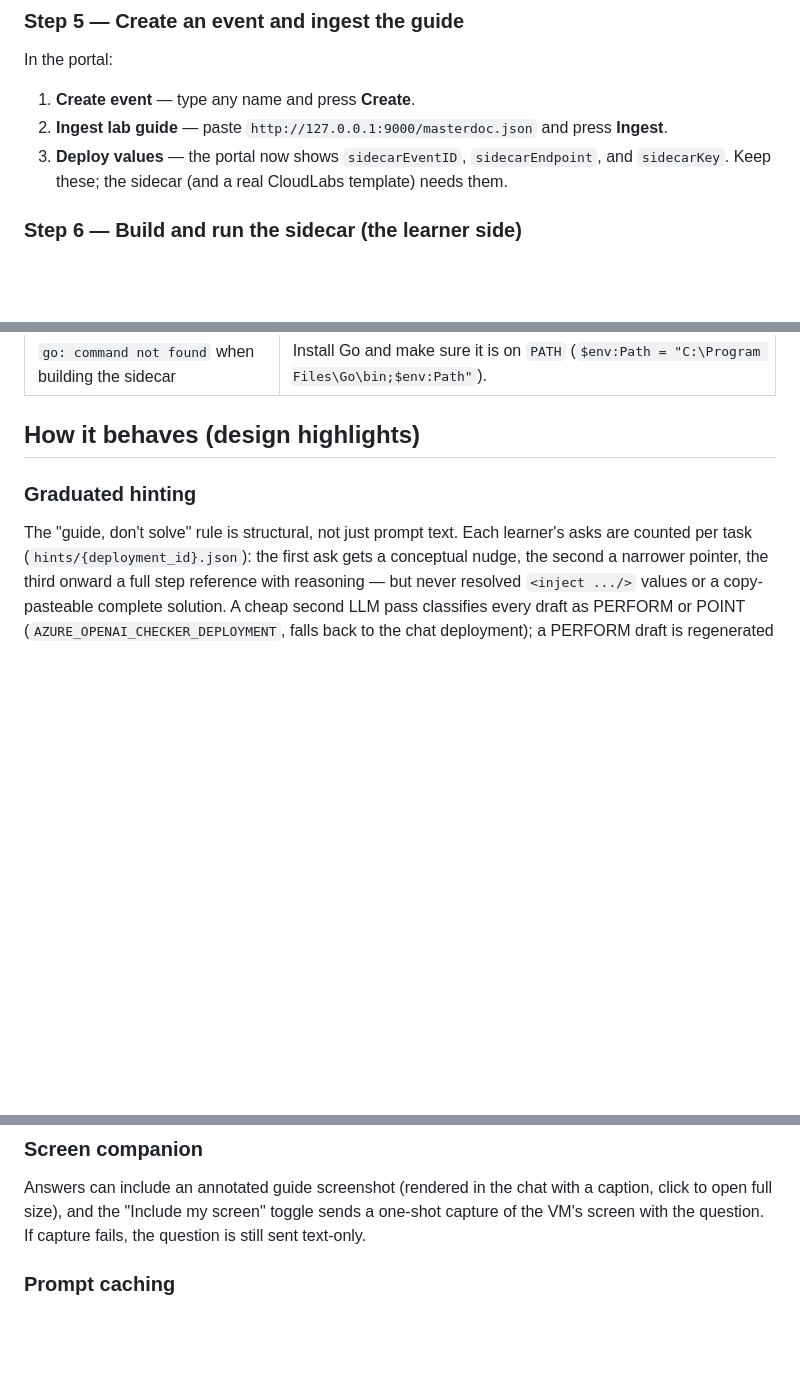
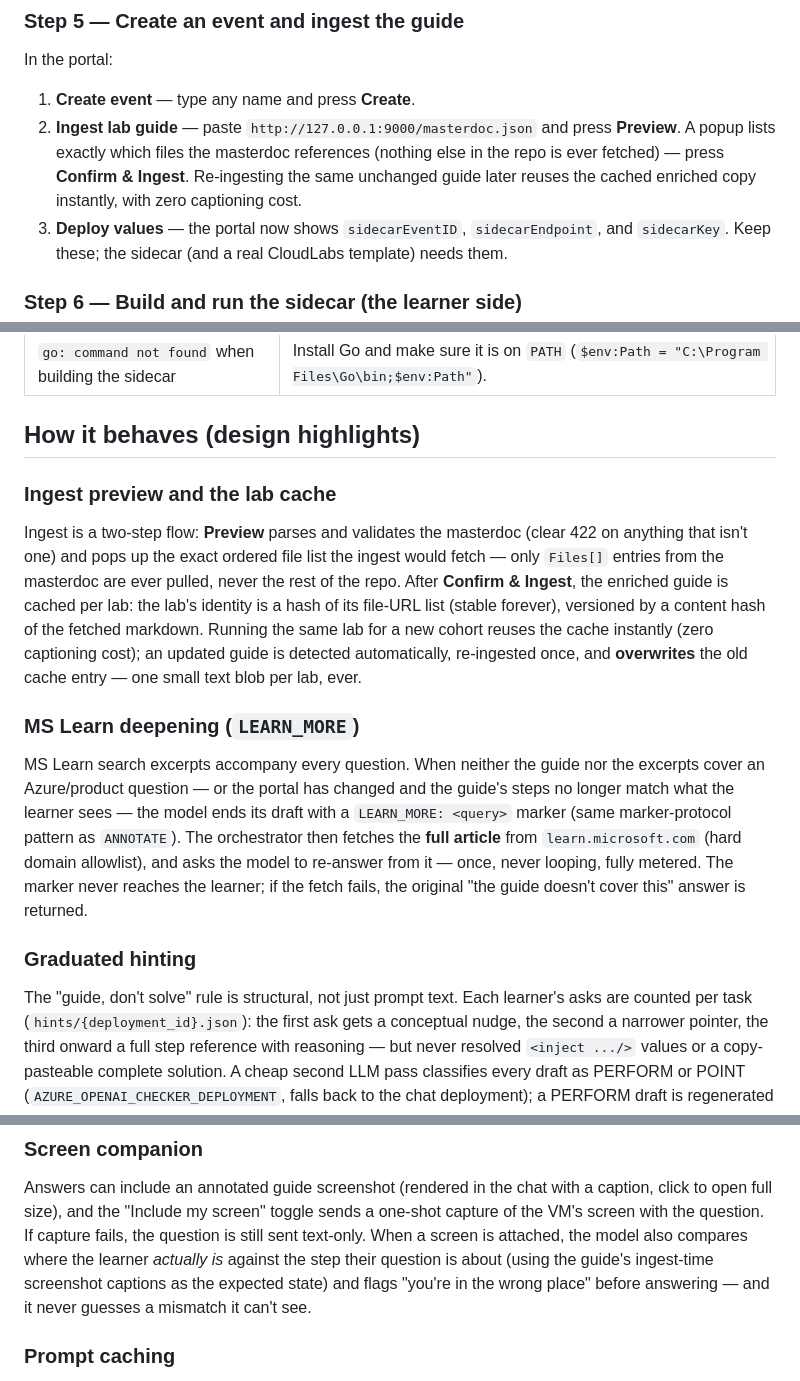
Before and after one commit to danish-spektra/Side-car-agent, a Markdown page: README.md, 3 parts joined by grey strips. GitHub-like rendering; blank space fills up the shorter version.

Commit message:
docs: README + spec updated for v3 (preview/cache, LEARN_MORE deepening, gpt-5.2)
Co-Authored-By: Claude Fable 5 <noreply@anthropic.com>

```diff
--- a/README.md
+++ b/README.md
@@ -90,7 +90,10 @@ In the portal:
 
 1. **Create event** — type any name and press **Create**.
 2. **Ingest lab guide** — paste `http://127.0.0.1:9000/masterdoc.json` and
-   press **Ingest**.
+   press **Preview**. A popup lists exactly which files the masterdoc
+   references (nothing else in the repo is ever fetched) — press
+   **Confirm & Ingest**. Re-ingesting the same unchanged guide later reuses
+   the cached enriched copy instantly, with zero captioning cost.
 3. **Deploy values** — the portal now shows `sidecarEventID`,
    `sidecarEndpoint`, and `sidecarKey`. Keep these; the sidecar (and a real
    CloudLabs template) needs them.
@@ -223,6 +228,30 @@ All settings are environment variables (see `orchestrator/app/config.py`):
 | `go: command not found` when building the sidecar | Install Go and make sure it is on `PATH` (`$env:Path = "C:\Program Files\Go\bin;$env:Path"`). |
 
 ## How it behaves (design highlights)
+
+### Ingest preview and the lab cache
+
+Ingest is a two-step flow: **Preview** parses and validates the masterdoc
+(clear 422 on anything that isn't one) and pops up the exact ordered file list
+the ingest would fetch — only `Files[]` entries from the masterdoc are ever
+pulled, never the rest of the repo. After **Confirm & Ingest**, the enriched
+guide is cached per lab: the lab's identity is a hash of its file-URL list
+(stable forever), versioned by a content hash of the fetched markdown. Running
+the same lab for a new cohort reuses the cache instantly (zero captioning
+cost); an updated guide is detected automatically, re-ingested once, and
+**overwrites** the old cache entry — one small text blob per lab, ever.
+
+### MS Learn deepening (`LEARN_MORE`)
+
+MS Learn search excerpts accompany every question. When neither the guide nor
+the excerpts cover an Azure/product question — or the portal has changed and
+the guide's steps no longer match what the learner sees — the model ends its
+draft with a `LEARN_MORE: <query>` marker (same marker-protocol pattern as
+`ANNOTATE`). The orchestrator then fetches the **full article** from
+`learn.microsoft.com` (hard domain allowlist), and asks the model to re-answer
+from it — once, never looping, fully metered. The marker never reaches the
+learner; if the fetch fails, the original "the guide doesn't cover this"
+answer is returned.
 
 ### Graduated hinting
 
@@ -255,7 +284,11 @@ needed repeated hints there), and a recent-questions feed.
 Answers can include an annotated guide screenshot (rendered in the chat with a
 caption, click to open full size), and the "Include my screen" toggle sends a
 one-shot capture of the VM's screen with the question. If capture fails, the
-question is still sent text-only.
+question is still sent text-only. When a screen is attached, the model also
+compares where the learner *actually is* against the step their question is
+about (using the guide's ingest-time screenshot captions as the expected
+state) and flags "you're in the wrong place" before answering — and it never
+guesses a mismatch it can't see.
 
 ### Prompt caching
 
```
Also changed, not shown: other parts of README.md (+6 -4 lines), 1 other file.
